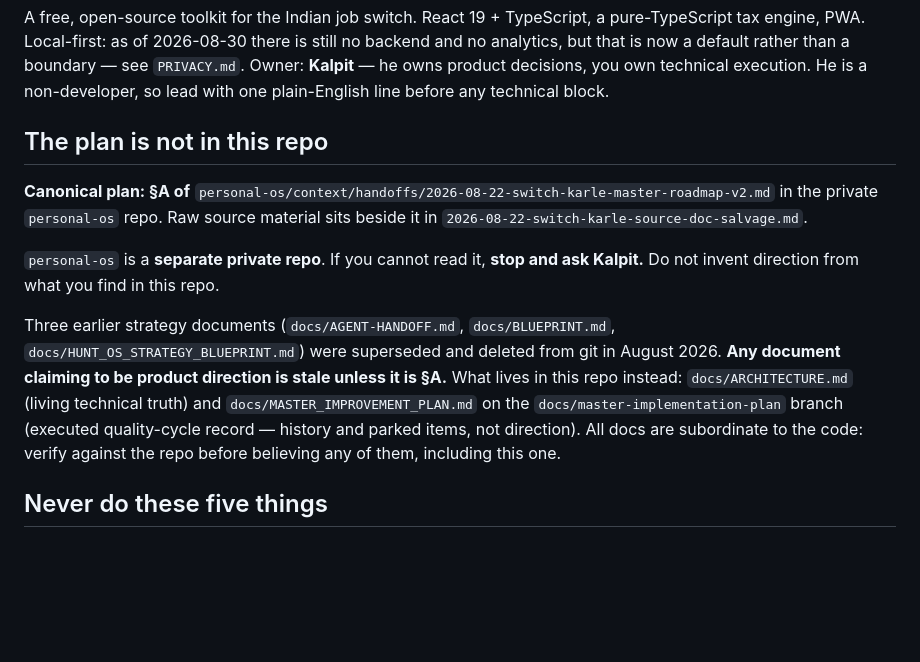
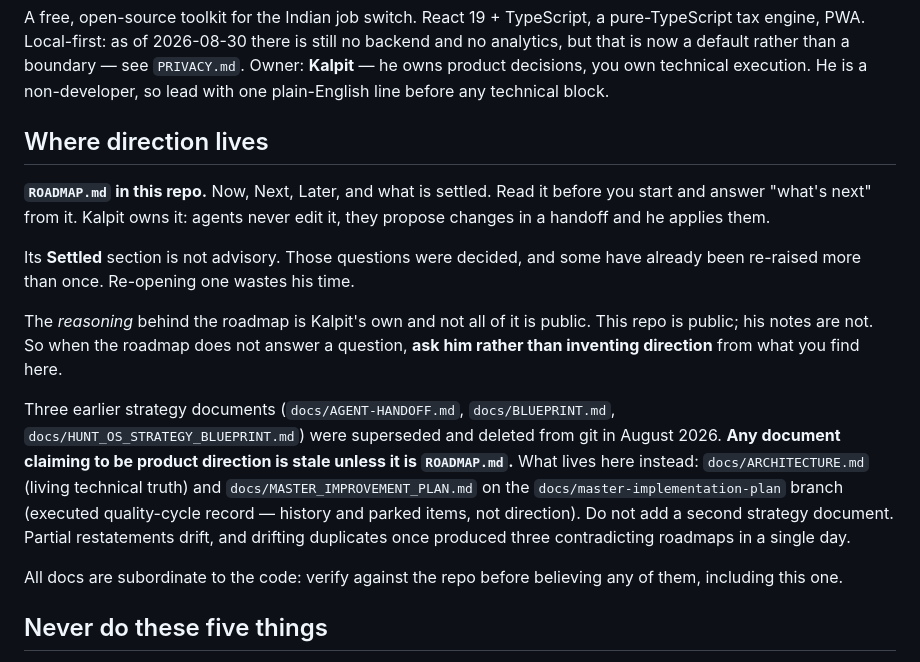
Before and after one commit to kalpitt/switch-karle, a Markdown page: AGENTS.md, the part around the change. GitHub-like rendering; blank space fills up the shorter version.

```diff
--- a/AGENTS.md
+++ b/AGENTS.md
@@ -7,24 +7,31 @@ backend and no analytics, but that is now a default rather than a boundary — s
 execution. He is a non-developer, so lead with one plain-English line before any
 technical block.
 
-## The plan is not in this repo
+## Where direction lives
 
-**Canonical plan: §A of**
-`personal-os/context/handoffs/2026-08-22-switch-karle-master-roadmap-v2.md`
-in the private `personal-os` repo. Raw source
-material sits beside it in `2026-08-22-switch-karle-source-doc-salvage.md`.
+**`ROADMAP.md` in this repo.** Now, Next, Later, and what is settled. Read it
+before you start and answer "what's next" from it. Kalpit owns it: agents never
+edit it, they propose changes in a handoff and he applies them.
 
-`personal-os` is a **separate private repo**. If you cannot read it, **stop and
-ask Kalpit.** Do not invent direction from what you find in this repo.
+Its **Settled** section is not advisory. Those questions were decided, and some
+have already been re-raised more than once. Re-opening one wastes his time.
+
+The *reasoning* behind the roadmap is Kalpit's own and not all of it is public.
+This repo is public; his notes are not. So when the roadmap does not answer a
+question, **ask him rather than inventing direction** from what you find here.
 
 Three earlier strategy documents (`docs/AGENT-HANDOFF.md`, `docs/BLUEPRINT.md`,
 `docs/HUNT_OS_STRATEGY_BLUEPRINT.md`) were superseded and deleted from git in
 August 2026. **Any document claiming to be product direction is stale unless it
-is §A.** What lives in this repo instead: `docs/ARCHITECTURE.md` (living
+is `ROADMAP.md`.** What lives here instead: `docs/ARCHITECTURE.md` (living
 technical truth) and `docs/MASTER_IMPROVEMENT_PLAN.md` on the
 `docs/master-implementation-plan` branch (executed quality-cycle record —
-history and parked items, not direction). All docs are subordinate to the code:
-verify against the repo before believing any of them, including this one.
+history and parked items, not direction). Do not add a second strategy
+document. Partial restatements drift, and drifting duplicates once produced
+three contradicting roadmaps in a single day.
+
+All docs are subordinate to the code: verify against the repo before believing
+any of them, including this one.
 
 ## Never do these five things
 
```
Also changed, not shown: ROADMAP.md (added, +80 -0 lines), docs/ARCHITECTURE.md (+6 -3 lines).
